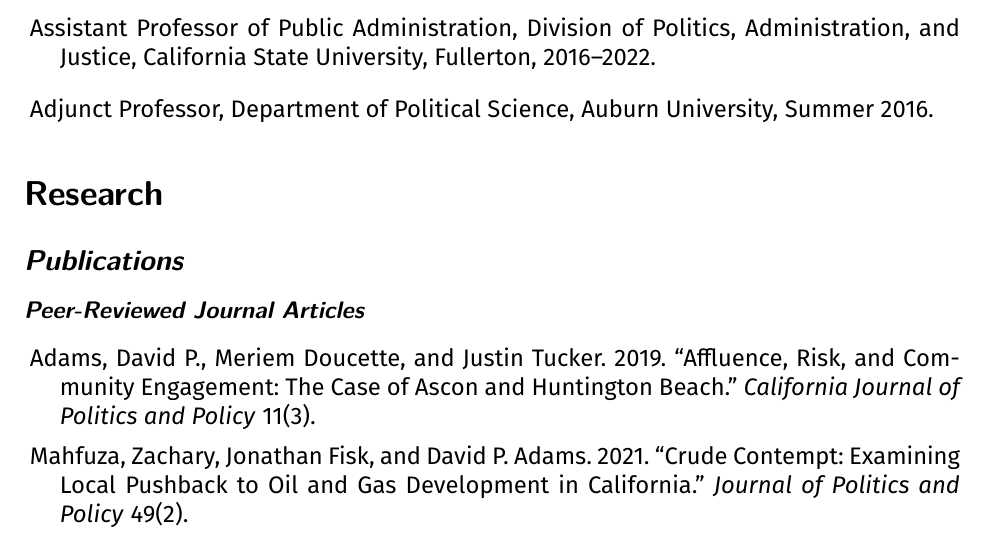
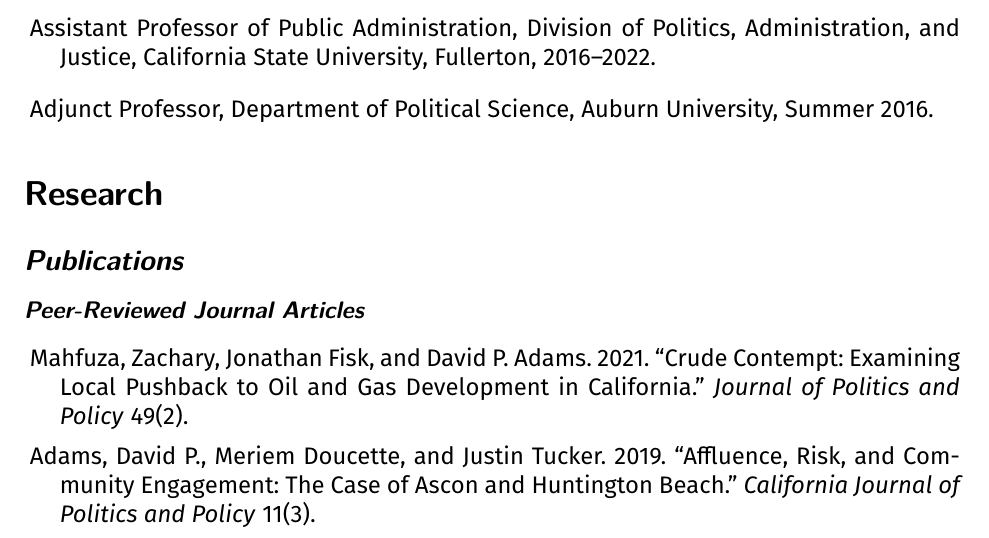
Before and after one commit to dadams-AU/CV, a LaTeX CV (2025/cv_adams_david_2025.tex): part of page 1 of 7, cut so that both start at the same text. The pictures show the PDF file 2025/cv_adams_david_2025.pdf that the author committed with the source.

Commit message:
date order, no bold awards

```diff
--- a/2025/cv_adams_david_2025.tex
+++ b/2025/cv_adams_david_2025.tex
@@ -128,11 +128,11 @@
 
 \begin{itemize}\leftmargin=2pt\labelindent=5pt\itemindent=-15pt\leftmargin=2pt\labelindent=5pt\itemindent=-15pt
 
-    \item Adams, David P., Meriem Doucette, and Justin Tucker. 2019. \href{https://escholarship.org/uc/item/2mz2n6qk}{``Affluence, Risk, and Community Engagement: The Case of Ascon and Huntington Beach.''} \emph{California Journal of Politics and Policy} 11(3).
+  \item Mahfuza, Zachary, Jonathan Fisk, and David P. Adams. 2021. \href{https://doi.org/10.1111/polp.12401}{``Crude Contempt: Examining Local Pushback to Oil and Gas Development in California.''} \emph{Journal of Politics and Policy} 49(2).
 
-    \item Mahfuza, Zachary, Jonathan Fisk, and David P. Adams. 2021. \href{https://doi.org/10.1111/polp.12401}{``Crude Contempt: Examining Local Pushback to Oil and Gas Development in California.''} \emph{Journal of Politics and Policy} 49(2).
+  \item Adams, David P., Meriem Doucette, and Justin Tucker. 2019. \href{https://escholarship.org/uc/item/2mz2n6qk}{``Affluence, Risk, and Community Engagement: The Case of Ascon and Huntington Beach.''} \emph{California Journal of Politics and Policy} 11(3).
 
-  \end{itemize}
+\end{itemize}
 
 \subsubsection*{Edited Textbooks}
 \begin{itemize}\leftmargin=2pt\labelindent=5pt\itemindent=-15pt
@@ -233,26 +233,25 @@
   \item American Government
   \item Policy Process
 \end{itemize}
-
-  \section*{Grants, Honors, and Awards}
-  \begin{itemize}\leftmargin=2pt\labelindent=5pt\itemindent=-15pt
-    \item \textbf{California State University, Fullerton H\&SS Dean's Research Award for Associate Professors}, \$2,500, Spring 2025.
-    \item \textbf{California State University, Fullerton Award for Outstanding Service}, 2023.
-    \item \textbf{California State University, Fullerton Office of Research and Sponsored Projects Summer Grant}, \$5,000, 2021.
-    \item \textbf{California State University, Fullerton Faculty Advisor of Distinction Award}, 2018.
-    \item \textbf{Auburn University Graduate School Distinguished Dissertation Award}, 2016.
-    \item \textbf{Auburn University Department of Political Science PhD Student of the Year Award}, 2016.
-    \item \textbf{Auburn University College of Liberal Arts GTA Teaching Award}, 2016.
-    \item \textbf{SPSA Prestage-Cook Travel Award}, 2014.
-    \item \textbf{Omicron Delta Kappa Honor Society}, 2013.
-    \item \textbf{Delta Epsilon Iota Honor Society}, 2013.
-    \item \textbf{John and Elizabeth Morris Fund for Excellence Travel Grant}, 2012.
-    \item \textbf{Auburn University College of Liberal Arts Dissertation Research and Travel Grant}, 2012.
-    \item \textbf{Pi Sigma Alpha Honor Society}, 2011.
-    \item \textbf{Golden Key International Honour Society}, 2010.
-    \item \textbf{Best Performance Award for MPA Comprehensive Exam}, 2010.
-    \item \textbf{Pi Alpha Alpha Honor Society}, 2009.
-  \end{itemize}
+\section*{Grants, Honors, and Awards}
+\begin{itemize}\leftmargin=2pt\labelindent=5pt\itemindent=-15pt
+  \item California State University, Fullerton H\&SS Dean's Research Award for Associate Professors, \$2,500, Spring 2025.
+  \item California State University, Fullerton Award for Outstanding Service, 2023.
+  \item California State University, Fullerton Office of Research and Sponsored Projects Summer Grant, \$5,000, 2021.
+  \item California State University, Fullerton Faculty Advisor of Distinction Award, 2018.
+  \item Auburn University Graduate School Distinguished Dissertation Award, 2016.
+  \item Auburn University Department of Political Science PhD Student of the Year Award, 2016.
+  \item Auburn University College of Liberal Arts GTA Teaching Award, 2016.
+  \item SPSA Prestage-Cook Travel Award, 2014.
+  \item Omicron Delta Kappa Honor Society, 2013.
+  \item Delta Epsilon Iota Honor Society, 2013.
+  \item John and Elizabeth Morris Fund for Excellence Travel Grant, 2012.
+  \item Auburn University College of Liberal Arts Dissertation Research and Travel Grant, 2012.
+  \item Pi Sigma Alpha Honor Society, 2011.
+  \item Golden Key International Honour Society, 2010.
+  \item Best Performance Award for MPA Comprehensive Exam, 2010.
+  \item Pi Alpha Alpha Honor Society, 2009.
+\end{itemize}
 
 \section*{Professional Development}
 \begin{itemize}\leftmargin=2pt\labelindent=5pt\itemindent=-15pt
```
Also changed, not shown: 2025/cv_adams_david_2025.pdf, 3 other files.
